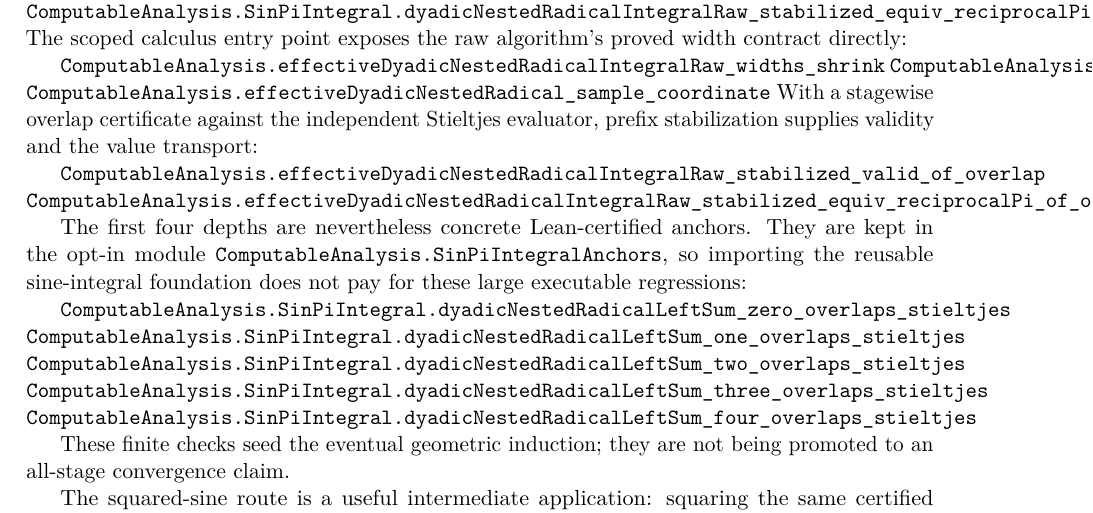
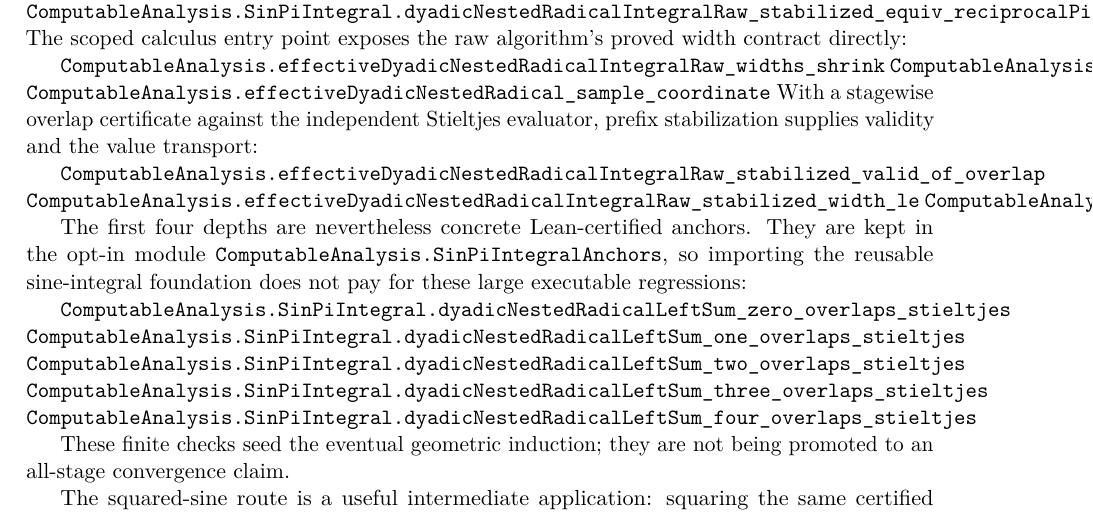
Before and after one commit to liuyao12/computable-analysis, a LaTeX thesis (blueprint/src/web.tex, which reads blueprint/src/03-integrals.tex): part of page 54 of 117, cut so that both start at the same text. Compiled offline with pdfLaTeX.

Commit message:
Expose stabilized sine width budget

```diff
--- a/blueprint/src/03-integrals.tex
+++ b/blueprint/src/03-integrals.tex
@@ -1281,6 +1281,7 @@ With a stagewise overlap certificate against the independent Stieltjes
 evaluator, prefix stabilization supplies validity and the value transport:
 
 \lean{ComputableAnalysis.effectiveDyadicNestedRadicalIntegralRaw_stabilized_valid_of_overlap}
+\lean{ComputableAnalysis.effectiveDyadicNestedRadicalIntegralRaw_stabilized_width_le}
 \lean{ComputableAnalysis.effectiveDyadicNestedRadicalIntegralRaw_stabilized_equiv_reciprocalPi_of_overlap}
 
 The first four depths are nevertheless concrete Lean-certified anchors.  They
```
Also changed, not shown: 2 other files.
